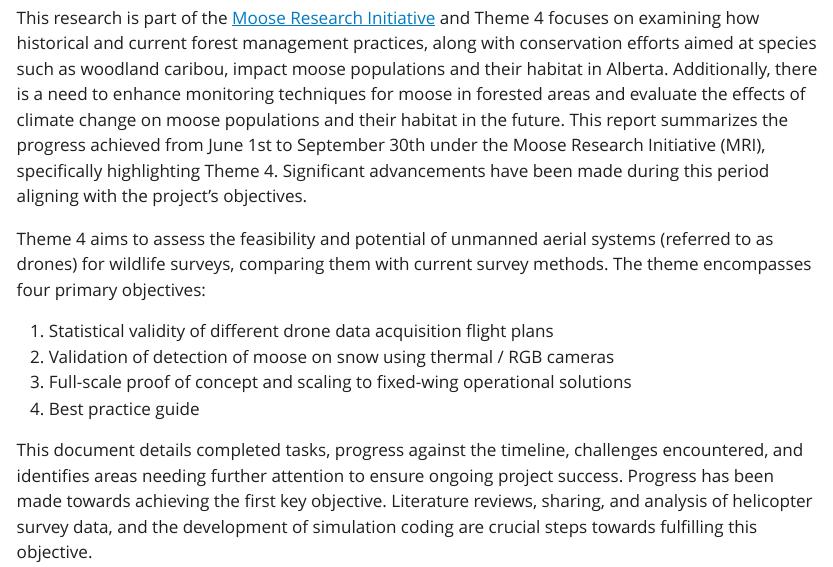
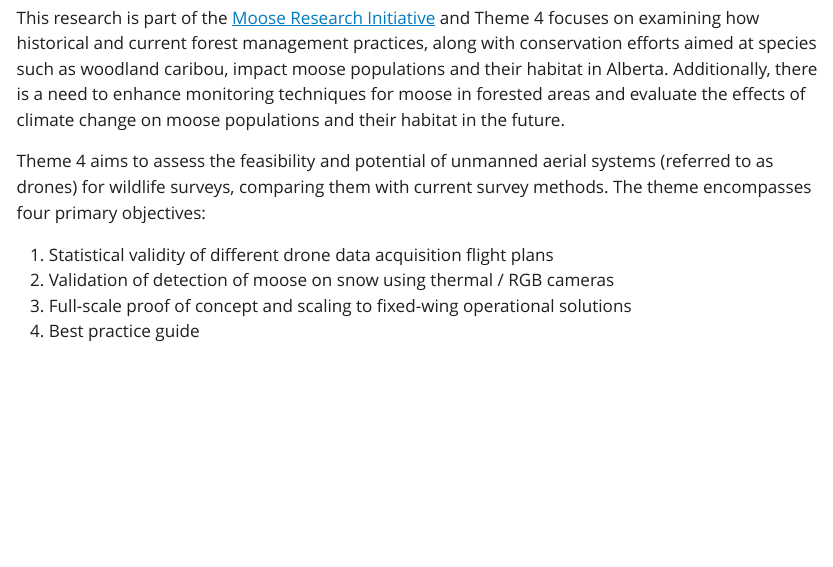
Before and after one commit to hambrecht/drones4wildlifesurveys, a Quarto document (index.qmd): the page in a window 1100 px wide, from 190 px down. The pictures show the output file index.html that the author committed with the source, opened offline; Quarto's library style sheets are replaced by a plain one without menus.

Commit message:
updated text

```diff
--- a/index.qmd
+++ b/index.qmd
@@ -8,7 +8,7 @@ format: html
 
 ## Project Overview
 
-This research is part of the [Moose Research Initiative](https://friresearch.ca/project/moose-research-initiative) and Theme 4 focuses on examining how historical and current forest management practices, along with conservation efforts aimed at species such as woodland caribou, impact moose populations and their habitat in Alberta. Additionally, there is a need to enhance monitoring techniques for moose in forested areas and evaluate the effects of climate change on moose populations and their habitat in the future. This report summarizes the progress achieved from June 1st to September 30th under the Moose Research Initiative (MRI), specifically highlighting Theme 4. Significant advancements have been made during this period aligning with the project’s objectives.
+This research is part of the [Moose Research Initiative](https://friresearch.ca/project/moose-research-initiative) and Theme 4 focuses on examining how historical and current forest management practices, along with conservation efforts aimed at species such as woodland caribou, impact moose populations and their habitat in Alberta. Additionally, there is a need to enhance monitoring techniques for moose in forested areas and evaluate the effects of climate change on moose populations and their habitat in the future.
 
 Theme 4 aims to assess the feasibility and potential of unmanned aerial systems (referred to as drones) for wildlife surveys, comparing them with current survey methods. The theme encompasses four primary objectives:
 
@@ -16,5 +16,3 @@ Theme 4 aims to assess the feasibility and potential of unmanned aerial systems
 2. Validation of detection of moose on snow using thermal / RGB cameras
 3. Full-scale proof of concept and scaling to fixed-wing operational solutions
 4. Best practice guide
-
-This document details completed tasks, progress against the timeline, challenges encountered, and identifies areas needing further attention to ensure ongoing project success. Progress has been made towards achieving the first key objective. Literature reviews, sharing, and analysis of helicopter survey data, and the development of simulation coding are crucial steps towards fulfilling this objective.
```
Also changed, not shown: index.html.
